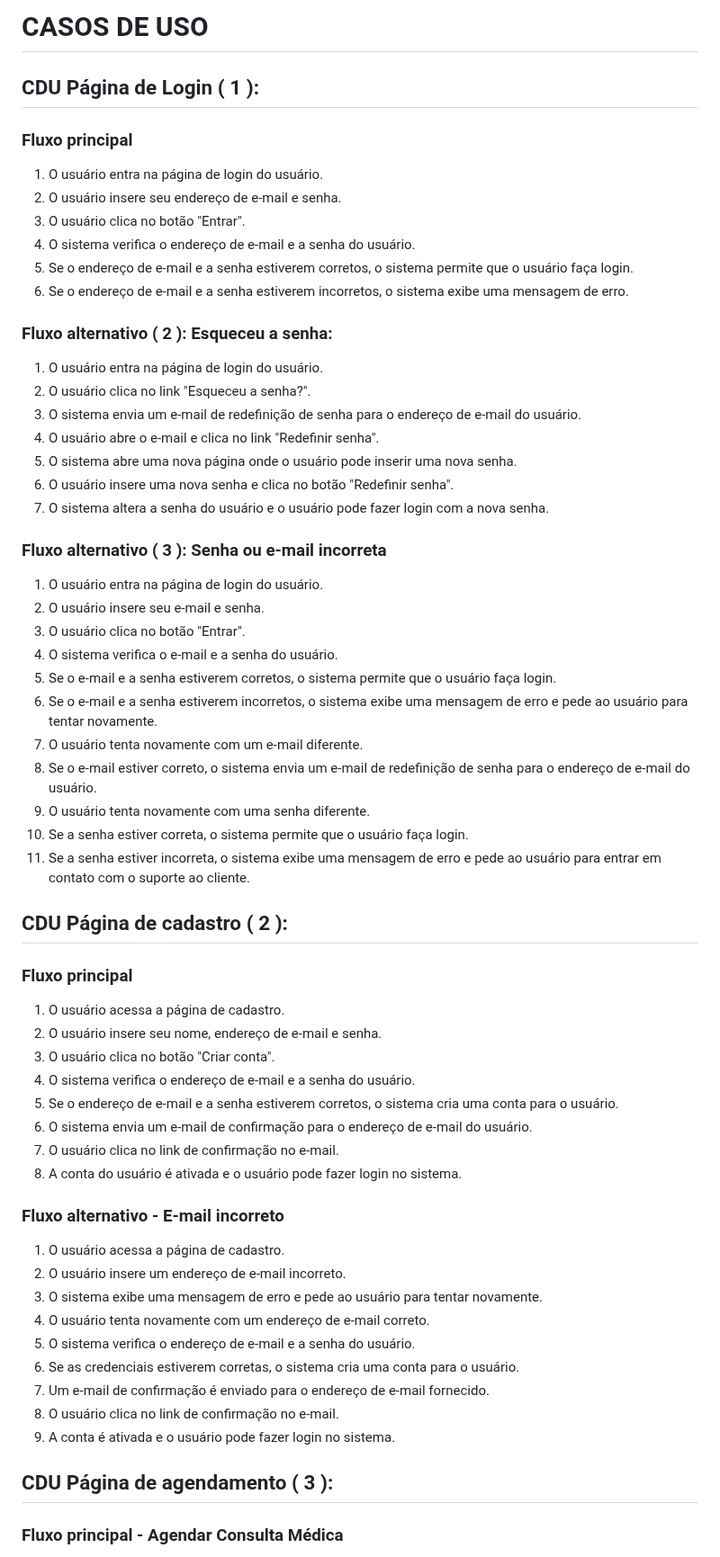
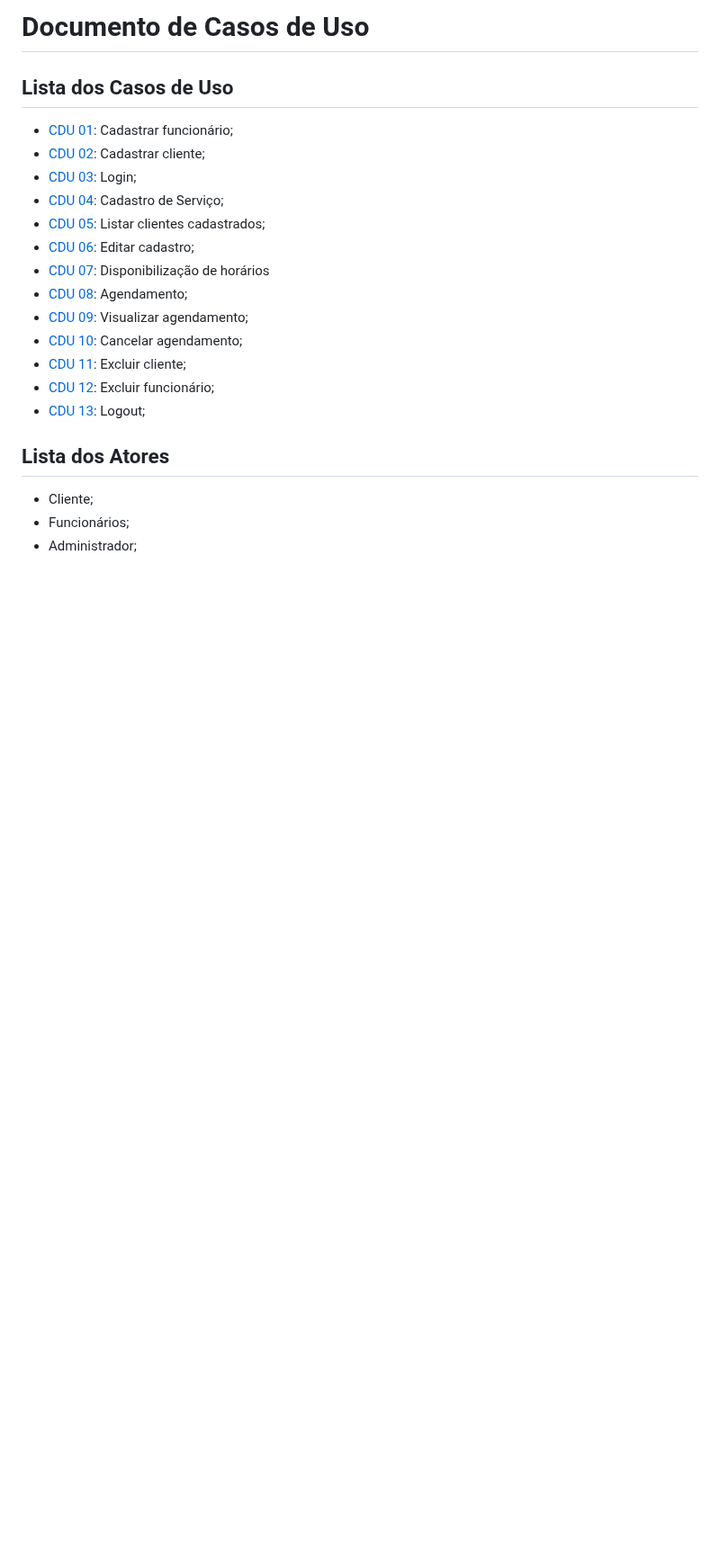
Before and after one commit to cp2-dc-info-projeto-final/medi-sched, a Markdown page: casos-de-uso.md, the part around one of its changes. Shown at 90% size. Rendered like a GitHub page; blank space fills up the shorter version.

```diff
--- a/casos-de-uso.md
+++ b/casos-de-uso.md
@@ -1,66 +1,29 @@
-# CASOS DE USO
+# Documento de Casos de Uso
 
-## CDU Página de Login ( 1 ):
-### Fluxo principal
+## Lista dos Casos de Uso
 
-1. O usuário entra na página de login do usuário.
-2. O usuário insere seu endereço de e-mail e senha.
-3. O usuário clica no botão "Entrar".
-4. O sistema verifica o endereço de e-mail e a senha do usuário.
-5. Se o endereço de e-mail e a senha estiverem corretos, o sistema permite que o usuário faça login.
-6. Se o endereço de e-mail e a senha estiverem incorretos, o sistema exibe uma mensagem de erro.
-
-### Fluxo alternativo  ( 2 ): Esqueceu a senha:
-
-1. O usuário entra na página de login do usuário.
-2. O usuário clica no link "Esqueceu a senha?".
-3. O sistema envia um e-mail de redefinição de senha para o endereço de e-mail do usuário.
-4. O usuário abre o e-mail e clica no link "Redefinir senha".
-5. O sistema abre uma nova página onde o usuário pode inserir uma nova senha.
-6. O usuário insere uma nova senha e clica no botão "Redefinir senha".
-7. O sistema altera a senha do usuário e o usuário pode fazer login com a nova senha.
-
-### Fluxo alternativo  ( 3 ): Senha ou e-mail incorreta
-
-1. O usuário entra na página de login do usuário.
-2. O usuário insere seu e-mail e senha.
-3. O usuário clica no botão "Entrar".
-4. O sistema verifica o e-mail e a senha do usuário.
-5. Se o e-mail e a senha estiverem corretos, o sistema permite que o usuário faça login.
-6. Se o e-mail e a senha estiverem incorretos, o sistema exibe uma mensagem de erro e pede ao usuário para tentar novamente.
-7. O usuário tenta novamente com um e-mail diferente.
-8. Se o e-mail estiver correto, o sistema envia um e-mail de redefinição de senha para o endereço de e-mail do usuário.
-9. O usuário tenta novamente com uma senha diferente.
-10. Se a senha estiver correta, o sistema permite que o usuário faça login.
-11. Se a senha estiver incorreta, o sistema exibe uma mensagem de erro e pede ao usuário para entrar em contato com o suporte ao cliente.
-
-## CDU Página de cadastro ( 2 ):
+ - [CDU 01](#CDU-01): Cadastrar funcionário;
+ - [CDU 02](#CDU-02): Cadastrar cliente;
+ - [CDU 03](#CDU-03): Login;
+ - [CDU 04](#CDU-04): Cadastro de Serviço;
+ - [CDU 05](#CDU-05): Listar clientes cadastrados;
+ - [CDU 06](#CDU-06): Editar cadastro;
+ - [CDU 07](#CDU-07): Disponibilização de horários
+ - [CDU 08](#CDU-08): Agendamento;
+ - [CDU 09](#CDU-09): Visualizar agendamento;
+ - [CDU 10](#CDU-10): Cancelar agendamento;
+ - [CDU 11](#CDU-11): Excluir cliente;
+ - [CDU 12](#CDU-12): Excluir funcionário;
+ - [CDU 13](#CDU-13): Logout;
 
 
-### Fluxo principal
 
-1. O usuário acessa a página de cadastro.
-2. O usuário insere seu nome, endereço de e-mail e senha.
-3. O usuário clica no botão "Criar conta".
-4. O sistema verifica o endereço de e-mail e a senha do usuário.
-5. Se o endereço de e-mail e a senha estiverem corretos, o sistema cria uma conta para o usuário.
-6. O sistema envia um e-mail de confirmação para o endereço de e-mail do usuário.
-7. O usuário clica no link de confirmação no e-mail.
-8. A conta do usuário é ativada e o usuário pode fazer login no sistema.
 
-### Fluxo alternativo - E-mail incorreto
 
-1. O usuário acessa a página de cadastro.
-2. O usuário insere um endereço de e-mail incorreto.
-3. O sistema exibe uma mensagem de erro e pede ao usuário para tentar novamente.
-4. O usuário tenta novamente com um endereço de e-mail correto.
-5. O sistema verifica o endereço de e-mail e a senha do usuário.
-6. Se as credenciais estiverem corretas, o sistema cria uma conta para o usuário.
-7. Um e-mail de confirmação é enviado para o endereço de e-mail fornecido.
-8. O usuário clica no link de confirmação no e-mail.
-9. A conta é ativada e o usuário pode fazer login no sistema.
 
-## CDU Página de agendamento ( 3 ):
+## Lista dos Atores
 
-### Fluxo principal - Agendar Consulta Médica
+ - Cliente;
+ - Funcionários;
+ - Administrador;
 
```
Also changed, not shown: other parts of casos-de-uso.md (+212 -51 lines).
